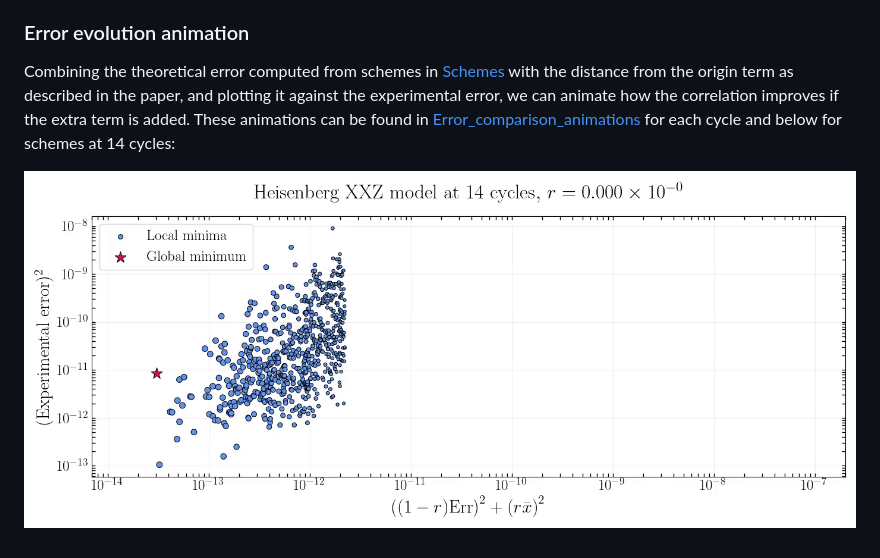
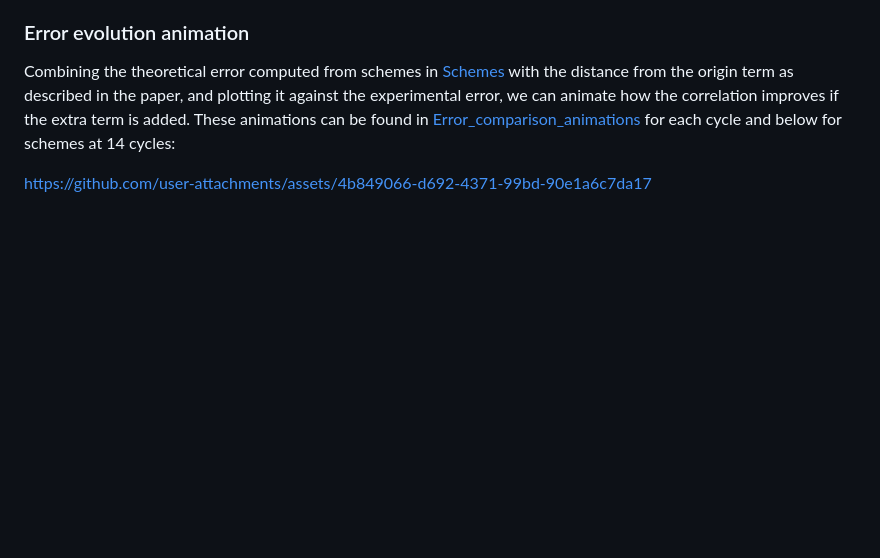
Before and after one commit to MarkoMalezic/Efficient_Trotterizations, a Markdown page: README.md, the part around the change. Drawn GitHub-style; blank space fills up the shorter version.

Commit message:
Readme animation change

```diff
--- a/README.md
+++ b/README.md
@@ -51,5 +51,4 @@ Further details can be found in `README-Heisenberg.md`.
 Combining the theoretical error computed from schemes in [Schemes](/Code/Trotter-Suzuki_schemes/Data/Schemes) with the distance from the origin term as described in the paper, and plotting it against the experimental error, we can animate how the correlation improves if the extra term is added.
 These animations can be found in [Error_comparison_animations](/Error_comparison_animations/) for each cycle and below for schemes at 14 cycles:
 
-
-[![Error comparison animation](/Error_comparison_animations/Err2_comparison_XXZ_P_L_q14.png)](/Error_comparison_animations/Err2_comparison_XXZ_P_L_q14.mp4)
+https://github.com/user-attachments/assets/4b849066-d692-4371-99bd-90e1a6c7da17
```
